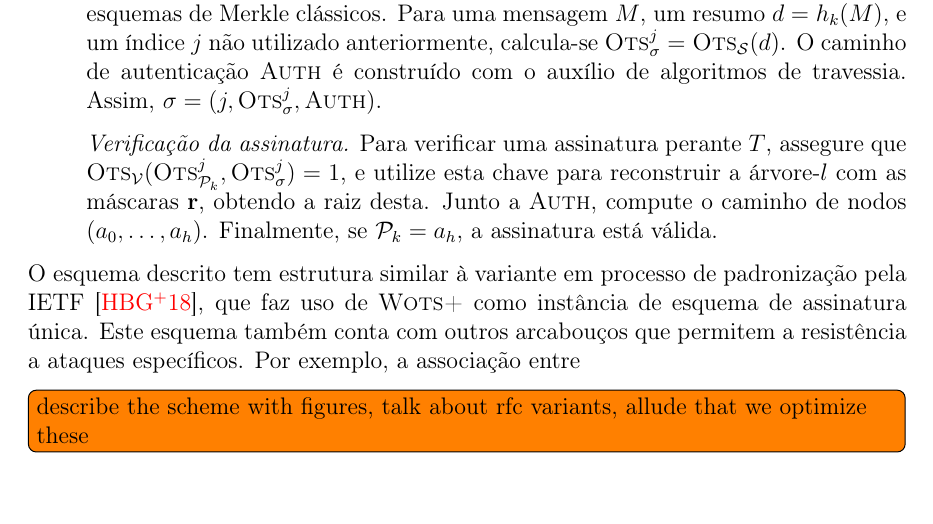
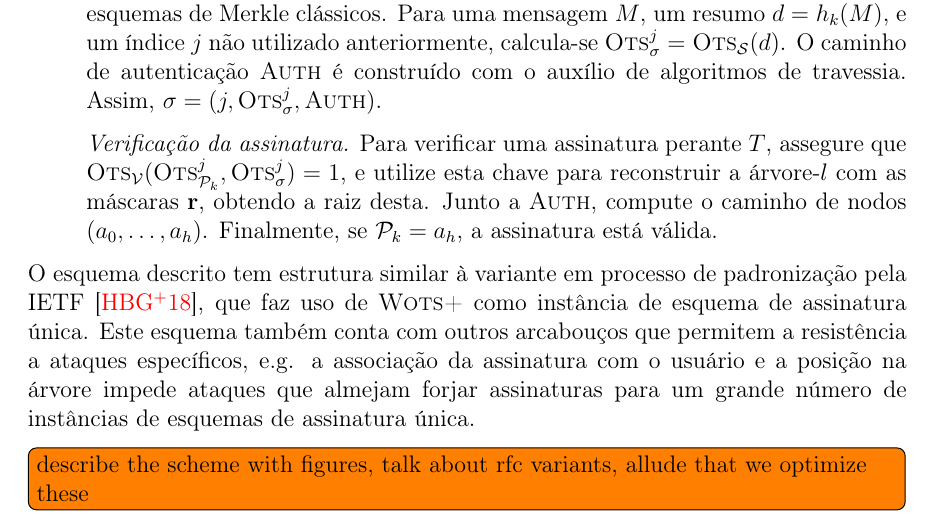
Before and after one commit to zambonin/bsc, a LaTeX document (bsc.tex): part of page 24 of 30, cut so that both start at the same text, the shorter picture padded with empty space. Compiled offline with pdfLaTeX.

Commit message:
sharelatex: update bsc.tex from r18527 to r18570

```diff
--- a/bsc.tex
+++ b/bsc.tex
@@ -1335,7 +1335,7 @@ O conteúdo das folhas, originalmente o resumo criptográfico simples de $\texts
 
 \end{enumerate}
 
-O esquema descrito tem estrutura similar à variante em processo de padronização pela IETF~\cite{irtf-cfrg-xmss-hash-based-signatures-12}, que faz uso de \textsc{Wots+} como instância de esquema de assinatura única. Este esquema também conta com outros arcabouços que permitem a resistência a ataques específicos. Por exemplo, a associação entre
+O esquema descrito tem estrutura similar à variante em processo de padronização pela IETF~\cite{irtf-cfrg-xmss-hash-based-signatures-12}, que faz uso de \textsc{Wots+} como instância de esquema de assinatura única. Este esquema também conta com outros arcabouços que permitem a resistência a ataques específicos, e.g. a associação da assinatura com o usuário e a posição na árvore impede ataques que almejam forjar assinaturas para um grande número de instâncias de esquemas de assinatura única.
 
 \todo[inline]{describe the scheme with figures, talk about rfc variants, allude that we optimize these}
 
```
